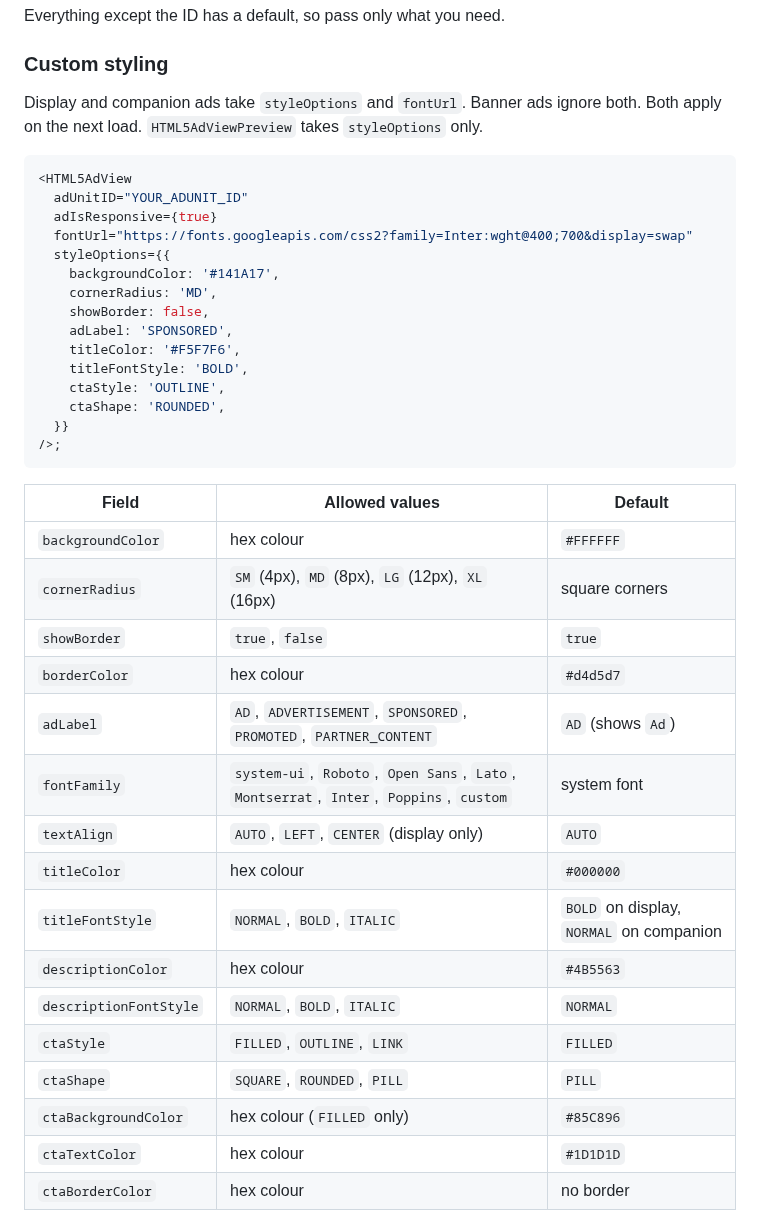
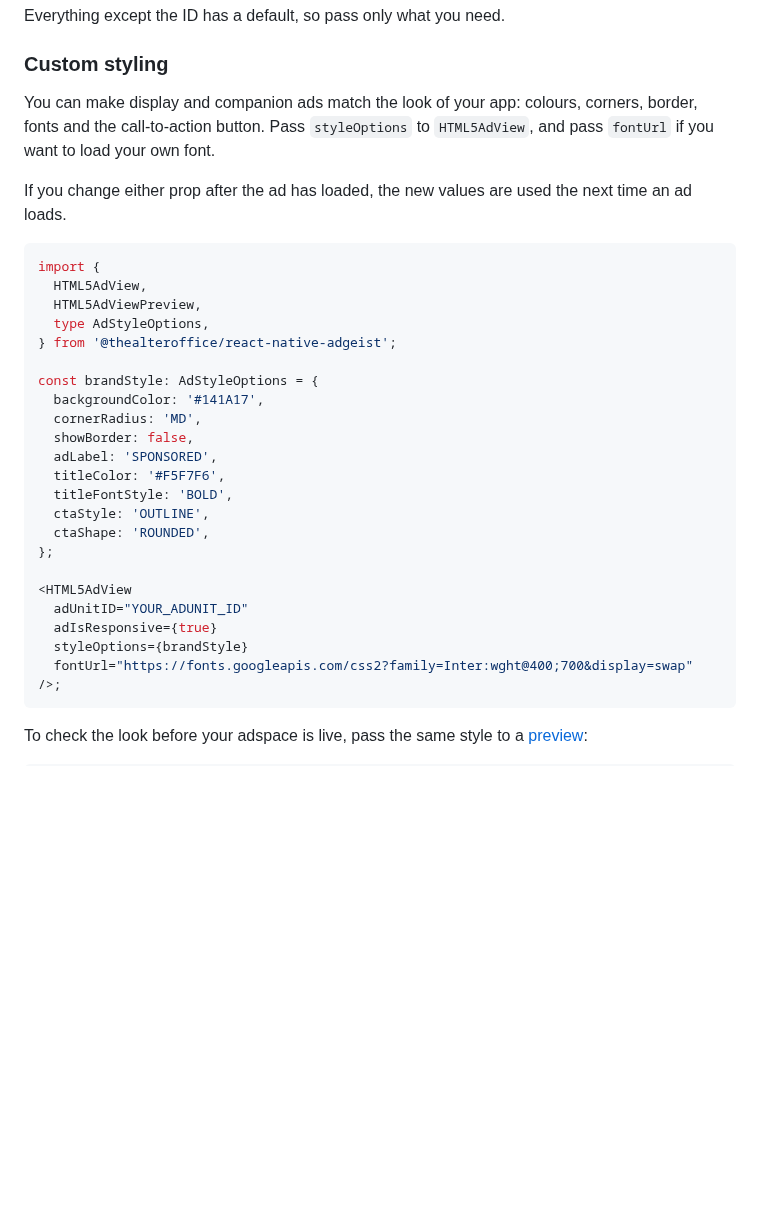
Before and after one commit to the-alter-office/react-native-adgeist, a Markdown page: README.md, the part around one of its changes. Rendered like a GitHub page; blank space fills up the shorter version.

Commit message:
docs: rewrite custom styling README section for app developers
Co-Authored-By: Claude Opus 5.5 <noreply@anthropic.com>
Claude-Session: https://claude.ai/code/session_01EYY7WGeTnKtRWdNqkZ1ECF

````diff
--- a/README.md
+++ b/README.md
@@ -149,42 +149,35 @@ Everything except the ID has a default, so pass only what you need.
 
 ### Custom styling
 
-Display and companion ads take `styleOptions` and `fontUrl`. Banner ads ignore both. Both apply on the next load. `HTML5AdViewPreview` takes `styleOptions` only.
+You can make display and companion ads match the look of your app: colours, corners, border, fonts and the call-to-action button. Pass `styleOptions` to `HTML5AdView`, and pass `fontUrl` if you want to load your own font.
+
+If you change either prop after the ad has loaded, the new values are used the next time an ad loads.
 
 ```tsx
+import {
+  HTML5AdView,
+  HTML5AdViewPreview,
+  type AdStyleOptions,
+} from '@thealteroffice/react-native-adgeist';
+
+const brandStyle: AdStyleOptions = {
+  backgroundColor: '#141A17',
+  cornerRadius: 'MD',
+  showBorder: false,
+  adLabel: 'SPONSORED',
+  titleColor: '#F5F7F6',
+  titleFontStyle: 'BOLD',
+  ctaStyle: 'OUTLINE',
+  ctaShape: 'ROUNDED',
+};
+
 <HTML5AdView
   adUnitID="YOUR_ADUNIT_ID"
   adIsResponsive={true}
+  styleOptions={brandStyle}
   fontUrl="https://fonts.googleapis.com/css2?family=Inter:wght@400;700&display=swap"
-  styleOptions={{
-    backgroundColor: '#141A17',
-    cornerRadius: 'MD',
-    showBorder: false,
-    adLabel: 'SPONSORED',
-    titleColor: '#F5F7F6',
-    titleFontStyle: 'BOLD',
-    ctaStyle: 'OUTLINE',
-    ctaShape: 'ROUNDED',
-  }}
 />;
 ```
 
-| Field | Allowed values | Default |
-| --- | --- | --- |
-| `backgroundColor` | hex colour | `#FFFFFF` |
-| `cornerRadius` | `SM` (4px), `MD` (8px), `LG` (12px), `XL` (16px) | square corners |
-| `showBorder` | `true`, `false` | `true` |
-| `borderColor` | hex colour | `#d4d5d7` |
-| `adLabel` | `AD`, `ADVERTISEMENT`, `SPONSORED`, `PROMOTED`, `PARTNER_CONTENT` | `AD` (shows `Ad`) |
-| `fontFamily` | `system-ui`, `Roboto`, `Open Sans`, `Lato`, `Montserrat`, `Inter`, `Poppins`, `custom` | system font |
-| `textAlign` | `AUTO`, `LEFT`, `CENTER` (display only) | `AUTO` |
-| `titleColor` | hex colour | `#000000` |
-| `titleFontStyle` | `NORMAL`, `BOLD`, `ITALIC` | `BOLD` on display, `NORMAL` on companion |
-| `descriptionColor` | hex colour | `#4B5563` |
-| `descriptionFontStyle` | `NORMAL`, `BOLD`, `ITALIC` | `NORMAL` |
-| `ctaStyle` | `FILLED`, `OUTLINE`, `LINK` | `FILLED` |
-| `ctaShape` | `SQUARE`, `ROUNDED`, `PILL` | `PILL` |
-| `ctaBackgroundColor` | hex colour (`FILLED` only) | `#85C896` |
-| `ctaTextColor` | hex colour | `#1D1D1D` |
-| `ctaBorderColor` | hex colour | no border |
+To check the look before your adspace is live, pass the same style to a [preview](#preview):
 
````
Also changed, not shown: other parts of README.md (+34 -4 lines).
